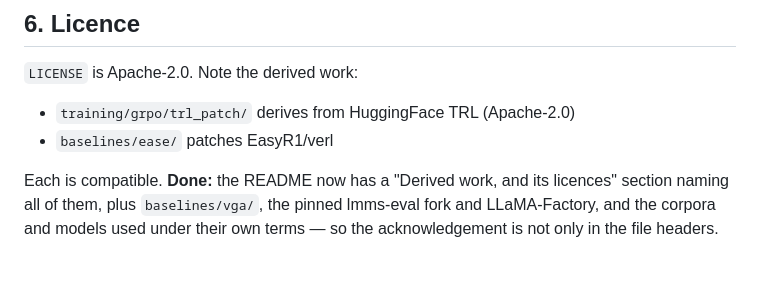
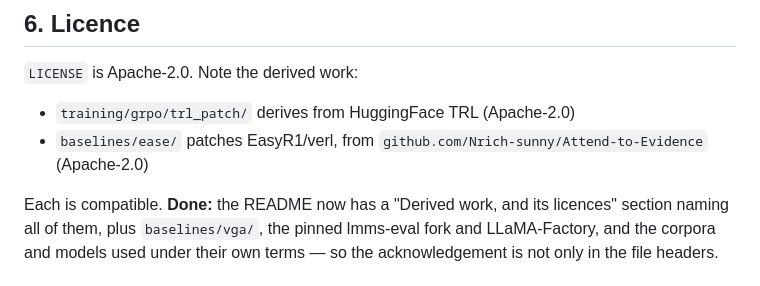
Before and after one commit to uriberger/self-saliency, a Markdown page: docs/publishing.md, the part around the change. Drawn GitHub-style.

```diff
--- a/docs/publishing.md
+++ b/docs/publishing.md
@@ -215,7 +215,7 @@ a different model. Same argument as `selfsal/data/prompt.py` makes for the polic
 `LICENSE` is Apache-2.0. Note the derived work:
 
 * `training/grpo/trl_patch/` derives from HuggingFace TRL (Apache-2.0)
-* `baselines/ease/` patches EasyR1/verl
+* `baselines/ease/` patches EasyR1/verl, from `github.com/Nrich-sunny/Attend-to-Evidence` (Apache-2.0)
 
 Each is compatible. **Done:** the README now has a "Derived work, and its licences"
 section naming all of them, plus `baselines/vga/`, the pinned lmms-eval fork and
```
Also changed, not shown: README.md (+1 -1 lines), docs/install.md (+18 -0 lines).
